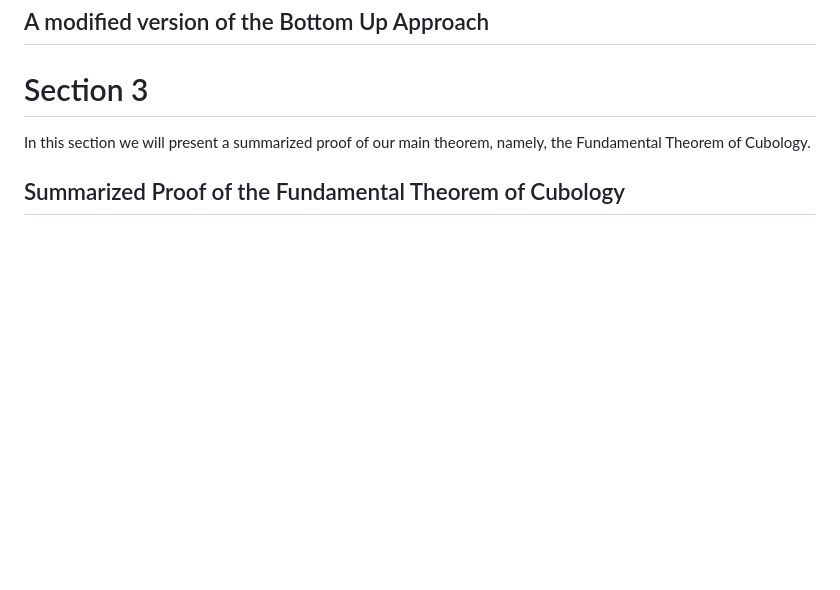
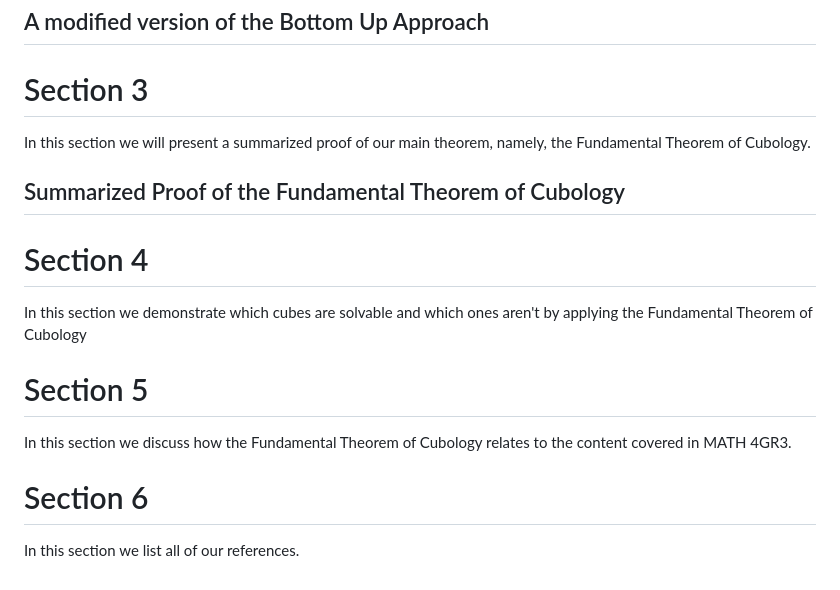
Before and after one commit to PradCoder/ExplorationsOnTheRubiksCube, a Markdown page: 4GR3Project.md, the part around the change. Rendered like a GitHub page; blank space fills up the shorter version.

Commit message:
Added section 4,5,6

```diff
--- a/4GR3Project.md
+++ b/4GR3Project.md
@@ -175,3 +175,16 @@ of elements in $H$ must divide the number of elements in $G$.
 In this section we will present a summarized proof of our main theorem, namely, the Fundamental Theorem of Cubology.
 
 ## Summarized Proof of the Fundamental Theorem of Cubology
+
+
+# Section 4
+
+In this section we demonstrate which cubes are solvable and which ones aren't by applying the Fundamental Theorem of Cubology
+
+# Section 5
+
+In this section we discuss how the Fundamental Theorem of Cubology relates to the content covered in MATH 4GR3.
+
+# Section 6
+
+In this section we list all of our references.
```
